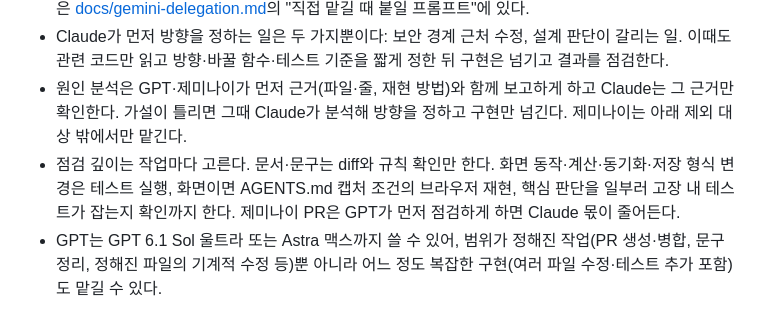
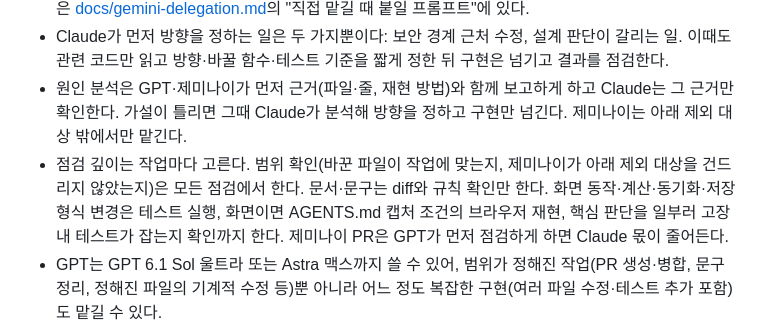
Before and after one commit to oax2310-blip/etf-planner, a Markdown page: CLAUDE.md, the part around the change. GitHub-like rendering.

```diff
--- a/CLAUDE.md
+++ b/CLAUDE.md
@@ -47,7 +47,7 @@
 - 기본 흐름은 사용자가 GPT·제미나이에 직접 맡기고, Claude는 PR 설명(바꾼 파일과 이유, 검증 명령 결과, 고장 내기 표, 지시 밖 위험)을 바탕으로 선별 점검하는 것이다. Claude가 프롬프트를 먼저 쓰지 않는다. 나쁜 PR을 되돌려 보내는 왕복도 Claude가 직접 구현하는 것보다 싸다. 직접 맡길 때 붙일 항목은 [docs/gemini-delegation.md](docs/gemini-delegation.md)의 "직접 맡길 때 붙일 프롬프트"에 있다.
 - Claude가 먼저 방향을 정하는 일은 두 가지뿐이다: 보안 경계 근처 수정, 설계 판단이 갈리는 일. 이때도 관련 코드만 읽고 방향·바꿀 함수·테스트 기준을 짧게 정한 뒤 구현은 넘기고 결과를 점검한다.
 - 원인 분석은 GPT·제미나이가 먼저 근거(파일·줄, 재현 방법)와 함께 보고하게 하고 Claude는 그 근거만 확인한다. 가설이 틀리면 그때 Claude가 분석해 방향을 정하고 구현만 넘긴다. 제미나이는 아래 제외 대상 밖에서만 맡긴다.
-- 점검 깊이는 작업마다 고른다. 문서·문구는 diff와 규칙 확인만 한다. 화면 동작·계산·동기화·저장 형식 변경은 테스트 실행, 화면이면 AGENTS.md 캡처 조건의 브라우저 재현, 핵심 판단을 일부러 고장 내 테스트가 잡는지 확인까지 한다. 제미나이 PR은 GPT가 먼저 점검하게 하면 Claude 몫이 줄어든다.
+- 점검 깊이는 작업마다 고른다. 범위 확인(바꾼 파일이 작업에 맞는지, 제미나이가 아래 제외 대상을 건드리지 않았는지)은 모든 점검에서 한다. 문서·문구는 diff와 규칙 확인만 한다. 화면 동작·계산·동기화·저장 형식 변경은 테스트 실행, 화면이면 AGENTS.md 캡처 조건의 브라우저 재현, 핵심 판단을 일부러 고장 내 테스트가 잡는지 확인까지 한다. 제미나이 PR은 GPT가 먼저 점검하게 하면 Claude 몫이 줄어든다.
 - GPT는 GPT 6.1 Sol 울트라 또는 Astra 맥스까지 쓸 수 있어, 범위가 정해진 작업(PR 생성·병합, 문구 정리, 정해진 파일의 기계적 수정 등)뿐 아니라 어느 정도 복잡한 구현(여러 파일 수정·테스트 추가 포함)도 맡길 수 있다.
 - 제미나이는 모델이 바뀌어 다시 평가하는 중이다. 이전 모델의 실패 기록과 약점 판단은 지웠으므로 새 모델의 강점·약점을 미리 단정하지 않는다. 다음에 추천한다: README·문구·주석·문서 정리(기준이 되는 사실을 주고 어긋난 곳은 고치지 말고 보고하게 한다), 정해진 파일의 기계적 수정, 공개 앱 화면·기능의 여러 파일 구현(아래 제외 대상은 뺀다). 이전 모델에서 막았던 유형(증상만 주는 버그 수정·원인 찾기, 위험을 스스로 판단해야 하는 일, 다른 모델이 만든 PR 점검)도 아래 제외 대상 밖이면 맡겨 보도록 추천하고 결과를 기록한다.
 - 다음은 새 모델 기록이 쌓여 사용자가 범위를 넓히기 전까지 제미나이에 맡기지 않고 GPT에 맡기거나 직접 한다: 수집기 고정 실행 파일(js/ma-ladder.js·prices.js·rebuy.js·trade-alerts.js·assets-calc.js), 토큰 역할·저장소 분리(js/repo-security.js), 외부 JSON 검증(js/data-validation.js)과 동기화(js/sync.js), 푸시 구독(js/push.js·push-sw.js), 저장 키·백업 호환, 매매·알림·자산 계산, 워크플로·수집 저장소·`records` 관련 변경. 애매하면 GPT를 추천한다.
```
Also changed, not shown: docs/gemini-delegation.md (+1 -7 lines).
